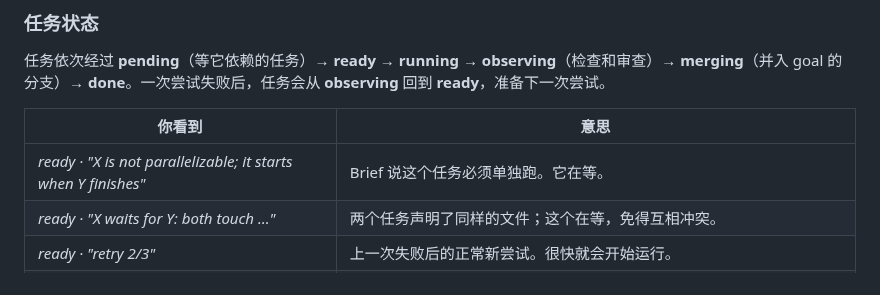
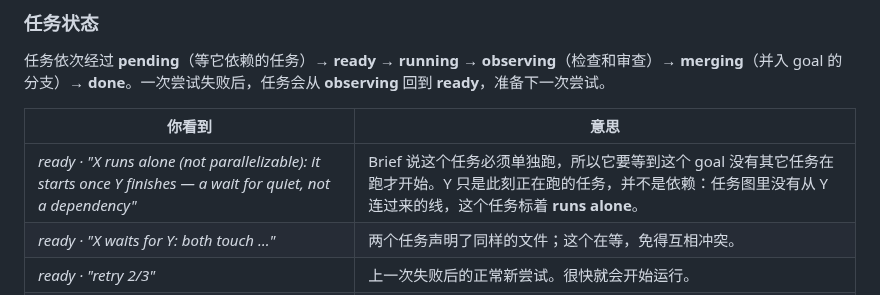
Before and after one commit to louiskhenghao/Foundry, a Markdown page: docs/guide/when-foundry-needs-you.zh.md, the part around the change. GitHub-like rendering.

```diff
--- a/docs/guide/when-foundry-needs-you.zh.md
+++ b/docs/guide/when-foundry-needs-you.zh.md
@@ -123,7 +123,7 @@ Brief 出来之前，goal 页面可能显示 **Round N — K questions**。这
 
 | 你看到 | 意思 |
 |---|---|
-| *ready · "X is not parallelizable; it starts when Y finishes"* | Brief 说这个任务必须单独跑。它在等。 |
+| *ready · "X runs alone (not parallelizable): it starts once Y finishes — a wait for quiet, not a dependency"* | Brief 说这个任务必须单独跑，所以它要等到这个 goal 没有其它任务在跑才开始。Y 只是此刻正在跑的任务，并不是依赖：任务图里没有从 Y 连过来的线，这个任务标着 **runs alone**。 |
 | *ready · "X waits for Y: both touch …"* | 两个任务声明了同样的文件；这个在等，免得互相冲突。 |
 | *ready · "retry 2/3"* | 上一次失败后的正常新尝试。很快就会开始运行。 |
 | *ready*，但一直没开始 | 任务面板会在尝试列表下面写出原因（*not started yet: …*）。没有任何东西挡着它时，按 **Start now**。 |
```
Also changed, not shown: docs/guide/when-foundry-needs-you.md (+1 -1 lines), docs/guide/images/goal-tasks.png, 3 other files.
